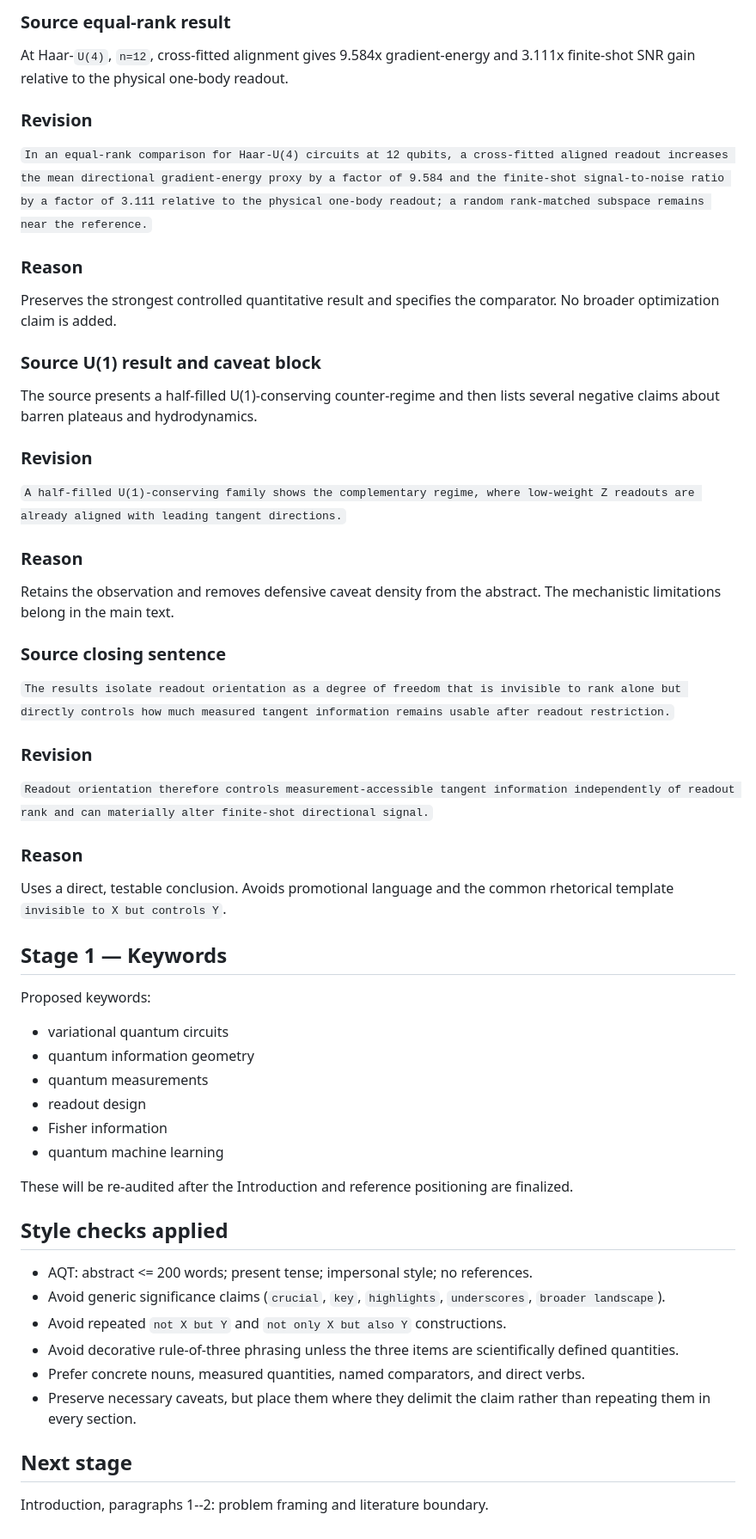
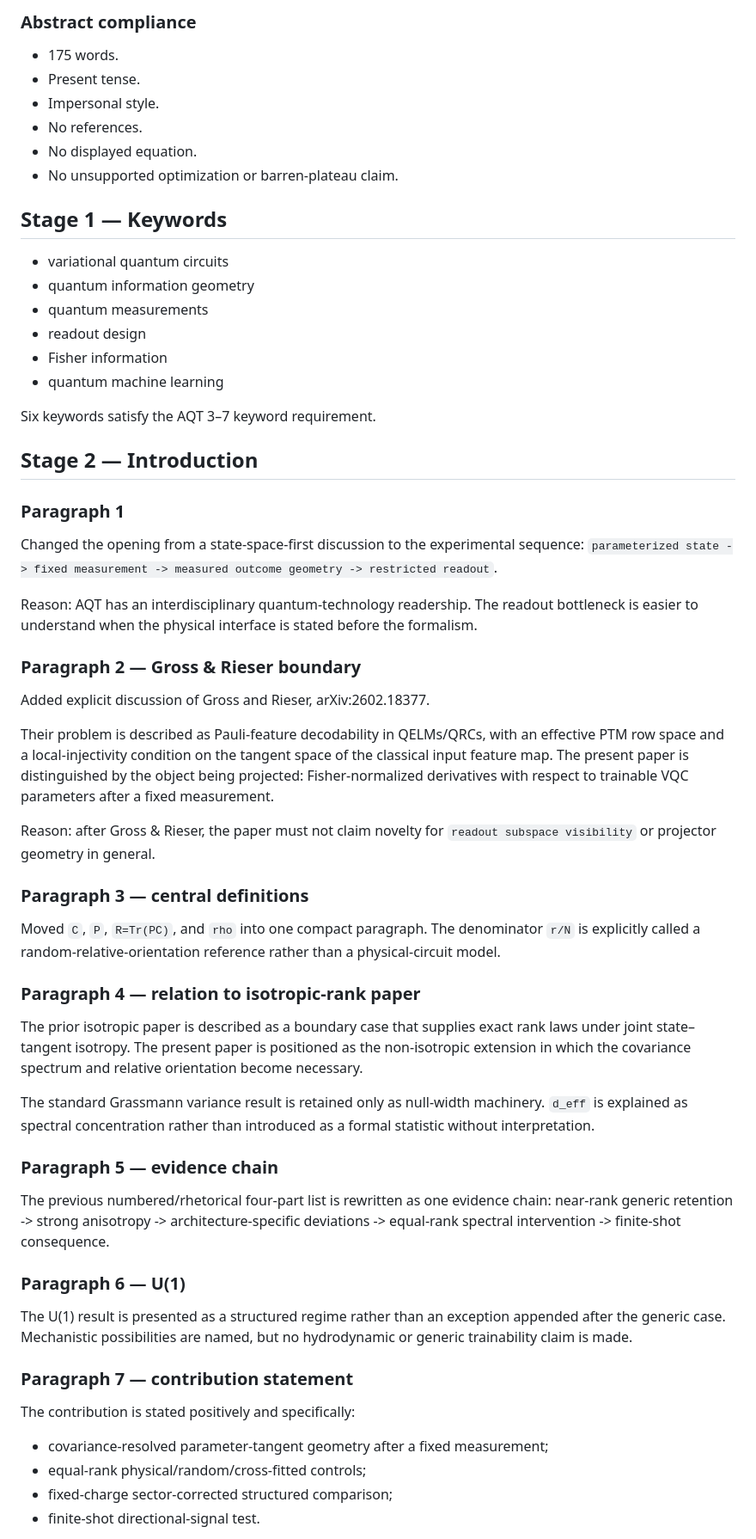
Before and after one commit to AHDMarwan/Spectral-Geometry-of-Accessible-Quantum-Tangents-Beyond-Isotropic-Readout-Rank-Laws, a Markdown page: paper/aqt/AQT_LINE_BY_LINE_LOG.md, the part around one of its changes. Shown at 86% size. Drawn GitHub-style.

Commit message:
Bring AQT line-by-line revision log up to completed main draft

```diff
--- a/paper/aqt/AQT_LINE_BY_LINE_LOG.md
+++ b/paper/aqt/AQT_LINE_BY_LINE_LOG.md
@@ -60,34 +54,14 @@ States the sample class and physical readout in plain language. Avoids vague eva
 
-### Source equal-rank result
-At Haar-`U(4)`, `n=12`, cross-fitted alignment gives 9.584x gradient-energy and 3.111x finite-shot SNR gain relative to the physical one-body readout.
-
-### Revision
-`In an equal-rank comparison for Haar-U(4) circuits at 12 qubits, a cross-fitted aligned readout increases the mean directional gradient-energy proxy by a factor of 9.584 and the finite-shot signal-to-noise ratio by a factor of 3.111 relative to the physical one-body readout; a random rank-matched subspace remains near the reference.`
-
-### Reason
-Preserves the strongest controlled quantitative result and specifies the comparator. No broader optimization claim is added.
-
-### Source U(1) result and caveat block
-The source presents a half-filled U(1)-conserving counter-regime and then lists several negative claims about barren plateaus and hydrodynamics.
-
-### Revision
-`A half-filled U(1)-conserving family shows the complementary regime, where low-weight Z readouts are already aligned with leading tangent directions.`
-
-### Reason
-Retains the observation and removes defensive caveat density from the abstract. The mechanistic limitations belong in the main text.
-
-### Source closing sentence
-`The results isolate readout orientation as a degree of freedom that is invisible to rank alone but directly controls how much measured tangent information remains usable after readout restriction.`
-
-### Revision
-`Readout orientation therefore controls measurement-accessible tangent information independently of readout rank and can materially alter finite-shot directional signal.`
-
-### Reason
-Uses a direct, testable conclusion. Avoids promotional language and the common rhetorical template `invisible to X but controls Y`.
+### Abstract compliance
+- 175 words.
+- Present tense.
+- Impersonal style.
+- No references.
+- No displayed equation.
+- No unsupported optimization or barren-plateau claim.
 
 ## Stage 1 — Keywords
 
-Proposed keywords:
 - variational quantum circuits
 - quantum information geometry
 - quantum measurements
@@ -95,17 +69,42 @@ Proposed keywords:
 - Fisher information
 - quantum machine learning
 
-These will be re-audited after the Introduction and reference positioning are finalized.
+Six keywords satisfy the AQT 3–7 keyword requirement.
 
-## Style checks applied
+## Stage 2 — Introduction
 
-- AQT: abstract <= 200 words; present tense; impersonal style; no references.
-- Avoid generic significance claims (`crucial`, `key`, `highlights`, `underscores`, `broader landscape`).
-- Avoid repeated `not X but Y` and `not only X but also Y` constructions.
-- Avoid decorative rule-of-three phrasing unless the three items are scientifically defined quantities.
-- Prefer concrete nouns, measured quantities, named comparators, and direct verbs.
-- Preserve necessary caveats, but place them where they delimit the claim rather than repeating them in every section.
+### Paragraph 1
+Changed the opening from a state-space-first discussion to the experimental sequence:
+`parameterized state -> fixed measurement -> measured outcome geometry -> restricted readout`.
 
-## Next stage
+Reason: AQT has an interdisciplinary quantum-technology readership. The readout bottleneck is easier to understand when the physical interface is stated before the formalism.
 
-Introduction, paragraphs 1--2: problem framing and literature boundary.
+### Paragraph 2 — Gross & Rieser boundary
+Added explicit discussion of Gross and Rieser, arXiv:2602.18377.
+
+Their problem is described as Pauli-feature decodability in QELMs/QRCs, with an effective PTM row space and a local-injectivity condition on the tangent space of the classical input feature map. The present paper is distinguished by the object being projected: Fisher-normalized derivatives with respect to trainable VQC parameters after a fixed measurement.
+
+Reason: after Gross & Rieser, the paper must not claim novelty for `readout subspace visibility` or projector geometry in general.
+
+### Paragraph 3 — central definitions
+Moved `C`, `P`, `R=Tr(PC)`, and `rho` into one compact paragraph. The denominator `r/N` is explicitly called a random-relative-orientation reference rather than a physical-circuit model.
+
+### Paragraph 4 — relation to isotropic-rank paper
+The prior isotropic paper is described as a boundary case that supplies exact rank laws under joint state–tangent isotropy. The present paper is positioned as the non-isotropic extension in which the covariance spectrum and relative orientation become necessary.
+
+The standard Grassmann variance result is retained only as null-width machinery. `d_eff` is explained as spectral concentration rather than introduced as a formal statistic without interpretation.
+
+### Paragraph 5 — evidence chain
+The previous numbered/rhetorical four-part list is rewritten as one evidence chain:
+near-rank generic retention -> strong anisotropy -> architecture-specific deviations -> equal-rank spectral intervention -> finite-shot consequence.
+
+### Paragraph 6 — U(1)
+The U(1) result is presented as a structured regime rather than an exception appended after the generic case. Mechanistic possibilities are named, but no hydrodynamic or generic trainability claim is made.
+
+### Paragraph 7 — contribution statement
+The contribution is stated positively and specifically:
+- covariance-resolved parameter-tangent geometry after a fixed measurement;
+- equal-rank physical/random/cross-fitted controls;
+- fixed-charge sector-corrected structured comparison;
+- finite-shot directional-signal test.
+
```
Also changed, not shown: other parts of paper/aqt/AQT_LINE_BY_LINE_LOG.md (+103 -24 lines).
